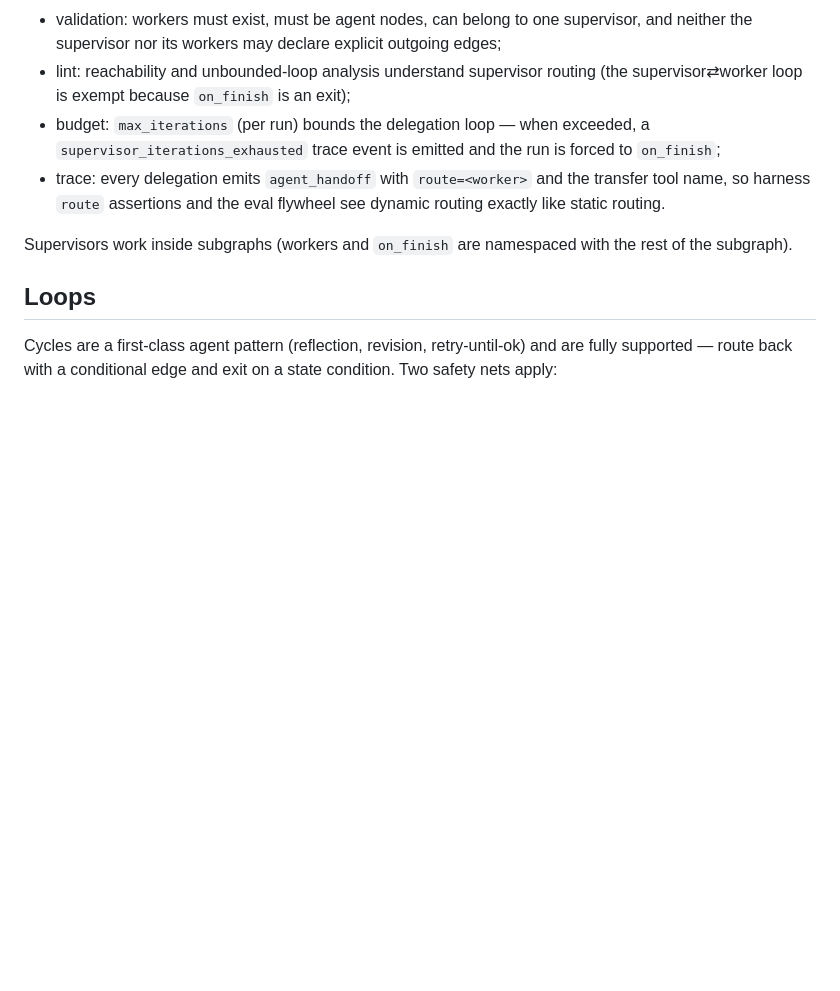
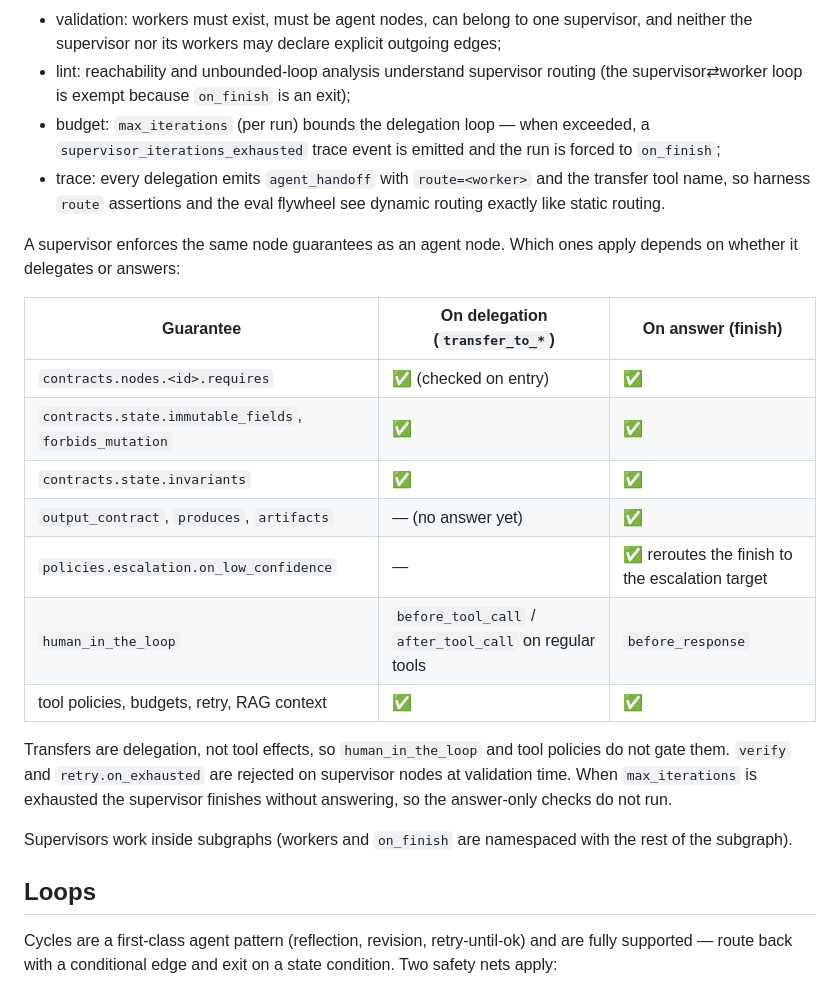
Before and after one commit to ahmetatar/agent-blueprint, a Markdown page: docs/workflow-nodes.md, the part around the change. Drawn GitHub-style; blank space fills up the shorter version.

Commit message:
docs(supervisor): document which guarantees apply on delegation and on answer

```diff
--- a/docs/workflow-nodes.md
+++ b/docs/workflow-nodes.md
@@ -83,6 +83,24 @@ declared in YAML, so ABP's guarantees hold:
   transfer tool name, so harness `route` assertions and the eval flywheel see
   dynamic routing exactly like static routing.
 
+A supervisor enforces the same node guarantees as an agent node. Which ones
+apply depends on whether it delegates or answers:
+
+| Guarantee | On delegation (`transfer_to_*`) | On answer (finish) |
+|---|---|---|
+| `contracts.nodes.<id>.requires` | ✅ (checked on entry) | ✅ |
+| `contracts.state.immutable_fields`, `forbids_mutation` | ✅ | ✅ |
+| `contracts.state.invariants` | ✅ | ✅ |
+| `output_contract`, `produces`, `artifacts` | — (no answer yet) | ✅ |
+| `policies.escalation.on_low_confidence` | — | ✅ reroutes the finish to the escalation target |
+| `human_in_the_loop` | `before_tool_call` / `after_tool_call` on regular tools | `before_response` |
+| tool policies, budgets, retry, RAG context | ✅ | ✅ |
+
+Transfers are delegation, not tool effects, so `human_in_the_loop` and tool
+policies do not gate them. `verify` and `retry.on_exhausted` are rejected on
+supervisor nodes at validation time. When `max_iterations` is exhausted the
+supervisor finishes without answering, so the answer-only checks do not run.
+
 Supervisors work inside subgraphs (workers and `on_finish` are namespaced
 with the rest of the subgraph).
 
```
Also changed, not shown: CHANGELOG.md (+15 -0 lines).
